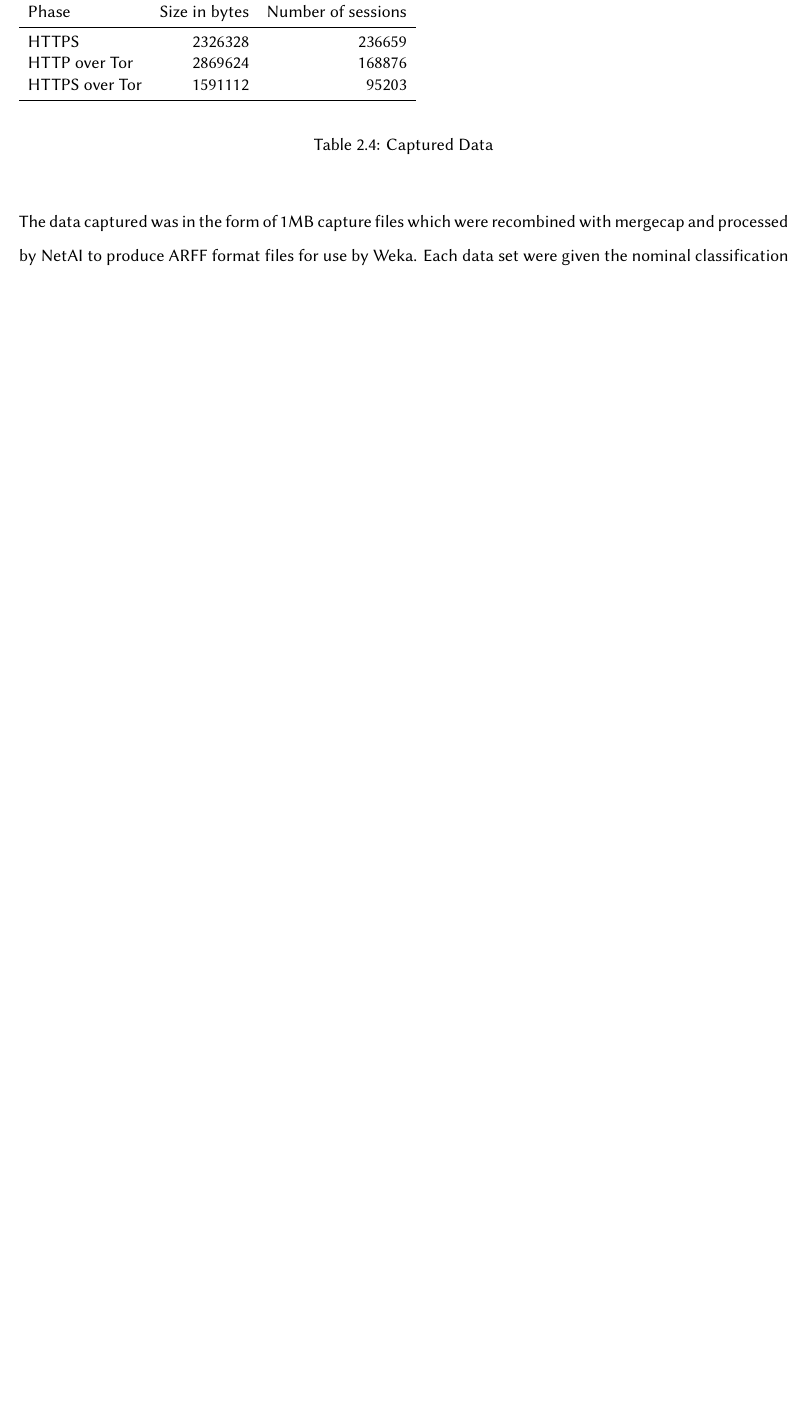
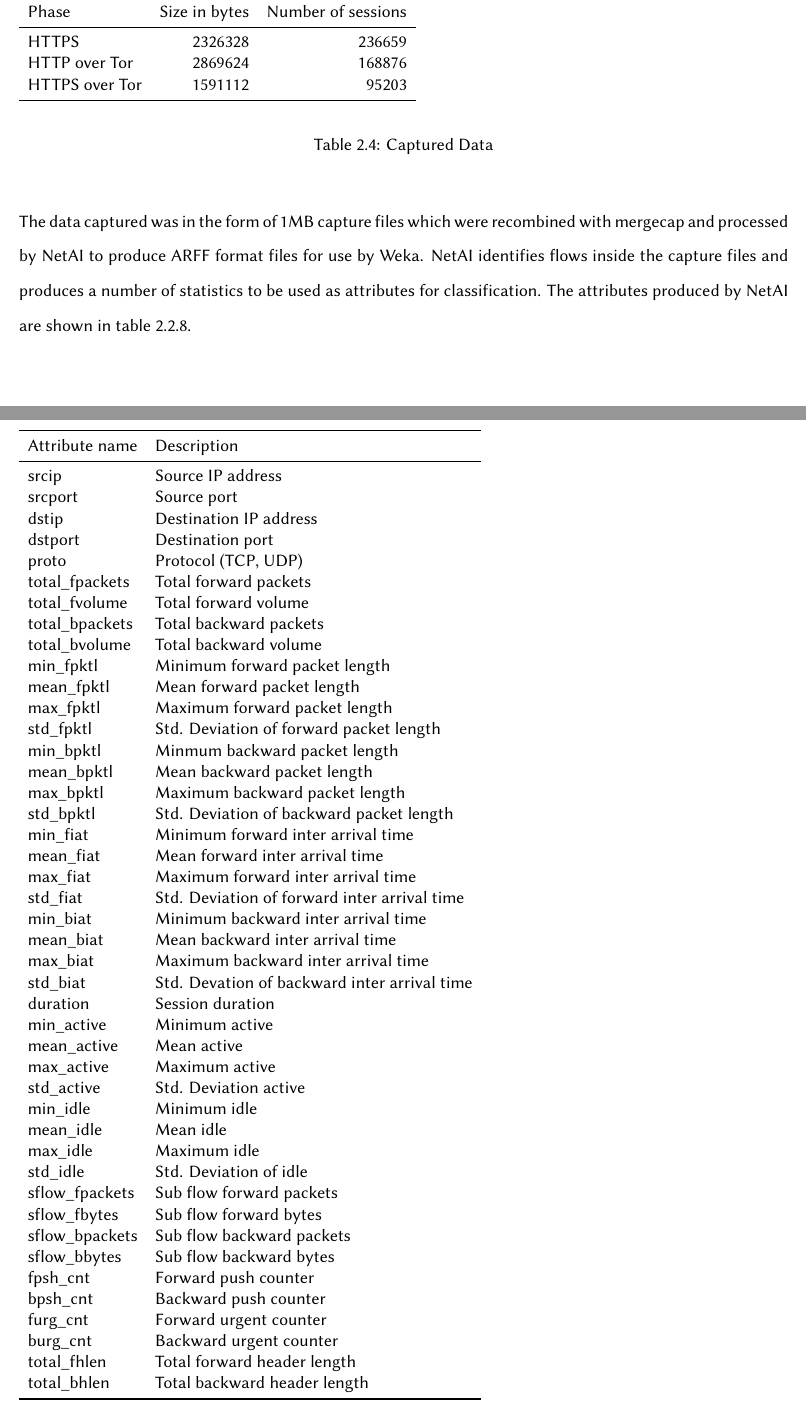
Before and after one commit to j16r/tor-detection, a LaTeX thesis (special-topic/paper.tex, which reads thesis/experiment.tex): part of page 16 of 18 before the commit and two parts of pages 16 and 17 of 20 after it, the two joined at a grey line, cut so that both start at the same text, the shorter picture padded with empty space. Compiled offline with XeLaTeX; a missing font is replaced by an installed copy or a similar font.

Commit message:
Explain the attributes examined by netAI

```diff
--- a/thesis/experiment.tex
+++ b/thesis/experiment.tex
@@ -548,6 +548,61 @@ data.
 
 The data captured was in the form of 1MB capture files which were recombined
 with mergecap and processed by NetAI to produce ARFF format files for use by
-Weka. Each data set were given the nominal classification 'http',
-'http\_over\_tor' and 'https\_over\_tor', all other nominal attributes were
-removed.
+Weka. NetAI identifies flows inside the capture files and produces a number
+of statistics to be used as attributes for classification. The attributes
+produced by NetAI are shown in table \ref{table:netmate-attributes}.
+
+\begin{table}[H]
+  \begin{tabular}{lll}
+    \toprule
+    Attribute name & Description \\
+    \midrule
+    srcip & Source IP address \\
+    srcport & Source port \\
+    dstip & Destination IP address \\
+    dstport & Destination port \\
+    proto & Protocol (TCP, UDP) \\
+    total\_fpackets & Total forward packets \\
+    total\_fvolume & Total forward volume \\
+    total\_bpackets & Total backward packets \\
+    total\_bvolume & Total backward volume \\
+    min\_fpktl & Minimum forward packet length \\
+    mean\_fpktl & Mean forward packet length \\
+    max\_fpktl & Maximum forward packet length \\
+    std\_fpktl & Std. Deviation of forward packet length \\
+    min\_bpktl & Minmum backward packet length \\
+    mean\_bpktl & Mean backward packet length \\
+    max\_bpktl & Maximum backward packet length \\
+    std\_bpktl & Std. Deviation of backward packet length \\
+    min\_fiat & Minimum forward inter arrival time \\
+    mean\_fiat & Mean forward inter arrival time \\
+    max\_fiat & Maximum forward inter arrival time \\
+    std\_fiat & Std. Deviation of forward inter arrival time \\
+    min\_biat & Minimum backward inter arrival time \\
+    mean\_biat & Mean backward inter arrival time \\
+    max\_biat & Maximum backward inter arrival time \\
+    std\_biat & Std. Devation of backward inter arrival time \\
+    duration & Session duration \\
+    min\_active & Minimum active \\
+    mean\_active & Mean active \\
+    max\_active & Maximum active \\
+    std\_active & Std. Deviation active \\
+    min\_idle & Minimum idle \\
+    mean\_idle & Mean idle \\
+    max\_idle & Maximum idle \\
+    std\_idle & Std. Deviation of idle \\
+    sflow\_fpackets & Sub flow forward packets \\
+    sflow\_fbytes & Sub flow forward bytes \\
+    sflow\_bpackets & Sub flow backward packets \\
+    sflow\_bbytes & Sub flow backward bytes \\
+    fpsh\_cnt & Forward push counter \\
+    bpsh\_cnt & Backward push counter \\
+    furg\_cnt & Forward urgent counter \\
+    burg\_cnt & Backward urgent counter \\
+    total\_fhlen & Total forward header length \\
+    total\_bhlen & Total backward header length \\
+    \bottomrule
+    \label{table:netmate-attributes}
+  \end{tabular}
+  \caption{Captured Data}
+\end{table}
```
Also changed, not shown: thesis/experiment.tex (9 more changed lines).
